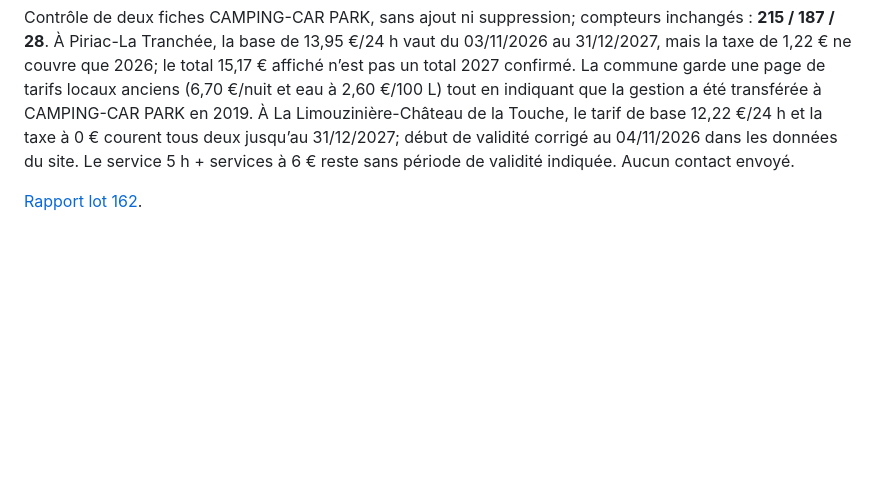
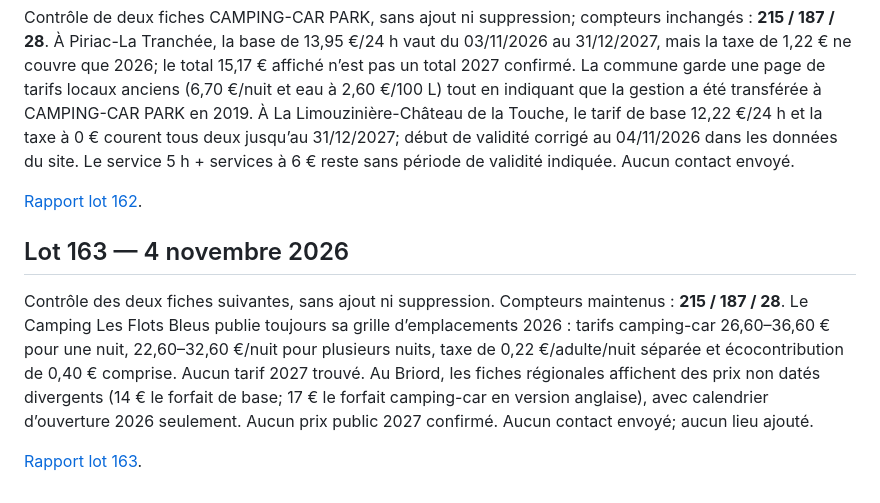
Before and after one commit to christophe93270-bit/camping-car-france, a Markdown page: PREPARATION-LOIRE-ATLANTIQUE-44-2027.md, the part around the change. Rendered like a GitHub page; blank space fills up the shorter version.

Commit message:
docs: summarize Loire-Atlantique audit lot 163

```diff
--- a/PREPARATION-LOIRE-ATLANTIQUE-44-2027.md
+++ b/PREPARATION-LOIRE-ATLANTIQUE-44-2027.md
@@ -878,3 +878,10 @@ Contrôle du groupe indices 171–190, sans ajout ni suppression. Compteurs cons
 Contrôle de deux fiches CAMPING-CAR PARK, sans ajout ni suppression; compteurs inchangés : **215 / 187 / 28**. À Piriac-La Tranchée, la base de 13,95 €/24 h vaut du 03/11/2026 au 31/12/2027, mais la taxe de 1,22 € ne couvre que 2026; le total 15,17 € affiché n’est pas un total 2027 confirmé. La commune garde une page de tarifs locaux anciens (6,70 €/nuit et eau à 2,60 €/100 L) tout en indiquant que la gestion a été transférée à CAMPING-CAR PARK en 2019. À La Limouzinière-Château de la Touche, le tarif de base 12,22 €/24 h et la taxe à 0 € courent tous deux jusqu’au 31/12/2027; début de validité corrigé au 04/11/2026 dans les données du site. Le service 5 h + services à 6 € reste sans période de validité indiquée. Aucun contact envoyé.
 
 [Rapport lot 162](AUDIT-44-2027-LOT162.md).
+
+
+## Lot 163 — 4 novembre 2026
+
+Contrôle des deux fiches suivantes, sans ajout ni suppression. Compteurs maintenus : **215 / 187 / 28**. Le Camping Les Flots Bleus publie toujours sa grille d’emplacements 2026 : tarifs camping-car 26,60–36,60 € pour une nuit, 22,60–32,60 €/nuit pour plusieurs nuits, taxe de 0,22 €/adulte/nuit séparée et écocontribution de 0,40 € comprise. Aucun tarif 2027 trouvé. Au Briord, les fiches régionales affichent des prix non datés divergents (14 € le forfait de base; 17 € le forfait camping-car en version anglaise), avec calendrier d’ouverture 2026 seulement. Aucun prix public 2027 confirmé. Aucun contact envoyé; aucun lieu ajouté.
+
+[Rapport lot 163](AUDIT-44-2027-LOT163.md).
```
